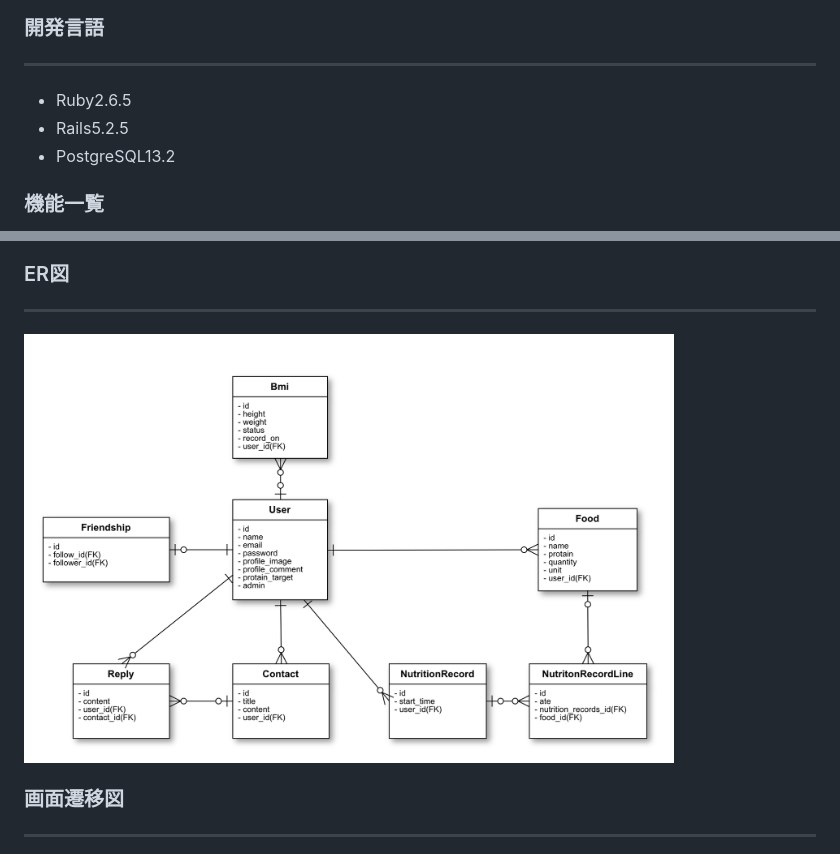
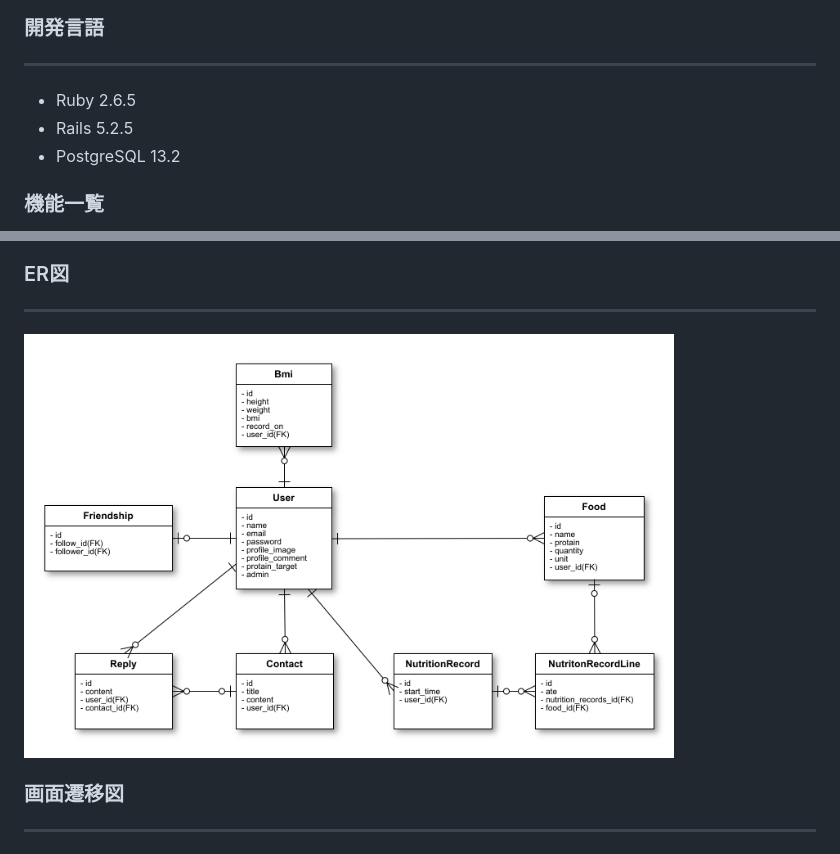
Before and after one commit to sannaga3/pro_mana, a Markdown page: README.md, 2 parts joined by grey strips. Rendered like a GitHub page; pictures changed too: public/images/ER図.png.

Commit message:
改善: README.mdのER図変更 #153

```diff
--- a/README.md
+++ b/README.md
@@ -18,9 +18,9 @@
 ### 開発言語
 ---
 
-* Ruby2.6.5
-* Rails5.2.5
-* PostgreSQL13.2
+* Ruby 2.6.5
+* Rails 5.2.5
+* PostgreSQL 13.2
 
 ### 機能一覧
 * ユーザー管理機能
```
